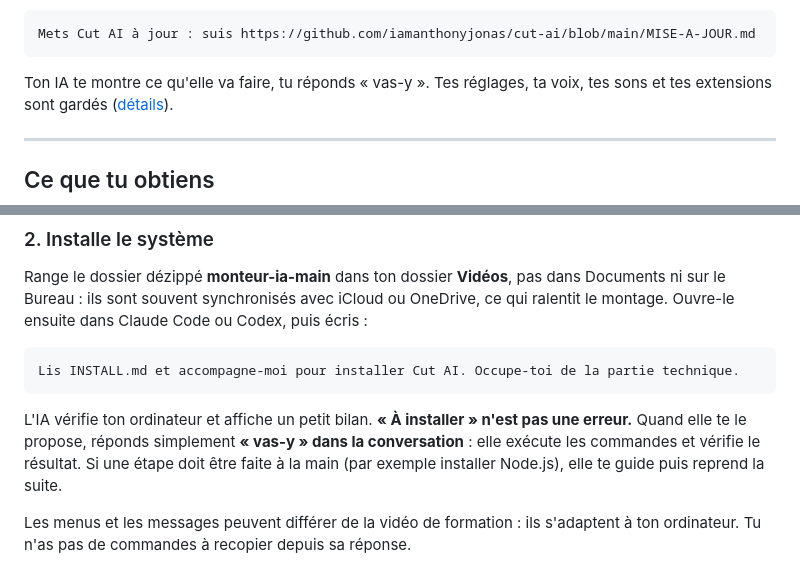
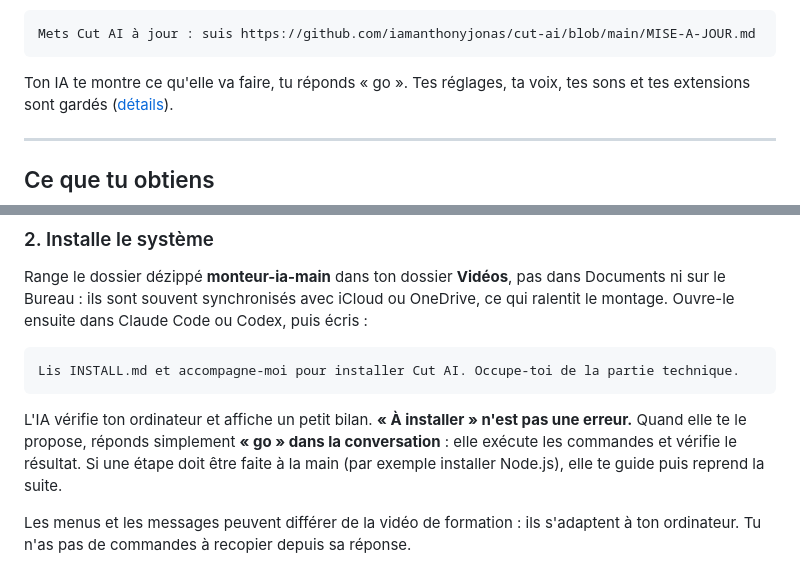
Before and after one commit to iamanthonyjonas/cut-ai, a Markdown page: README.md, 2 parts joined by grey strips. GitHub-like rendering.

````diff
--- a/README.md
+++ b/README.md
@@ -21,7 +21,7 @@ ouvre ton dossier Cut AI dans Claude Code ou Codex et colle cette phrase :
 Mets Cut AI à jour : suis https://github.com/iamanthonyjonas/cut-ai/blob/main/MISE-A-JOUR.md
 ```
 
-Ton IA te montre ce qu'elle va faire, tu réponds « vas-y ». Tes réglages, ta voix, tes sons et tes
+Ton IA te montre ce qu'elle va faire, tu réponds « go ». Tes réglages, ta voix, tes sons et tes
 extensions sont gardés ([détails](MISE-A-JOUR.md)).
 
 ---
@@ -64,7 +64,7 @@ Lis INSTALL.md et accompagne-moi pour installer Cut AI. Occupe-toi de la partie
 ```
 
 L'IA vérifie ton ordinateur et affiche un petit bilan. **« À installer » n'est pas une erreur.**
-Quand elle te le propose, réponds simplement **« vas-y » dans la conversation** : elle exécute les
+Quand elle te le propose, réponds simplement **« go » dans la conversation** : elle exécute les
 commandes et vérifie le résultat. Si une étape doit être faite à la main (par exemple installer
 Node.js), elle te guide puis reprend la suite.
 
````
Also changed, not shown: INSTALL.md (+12 -14 lines).
